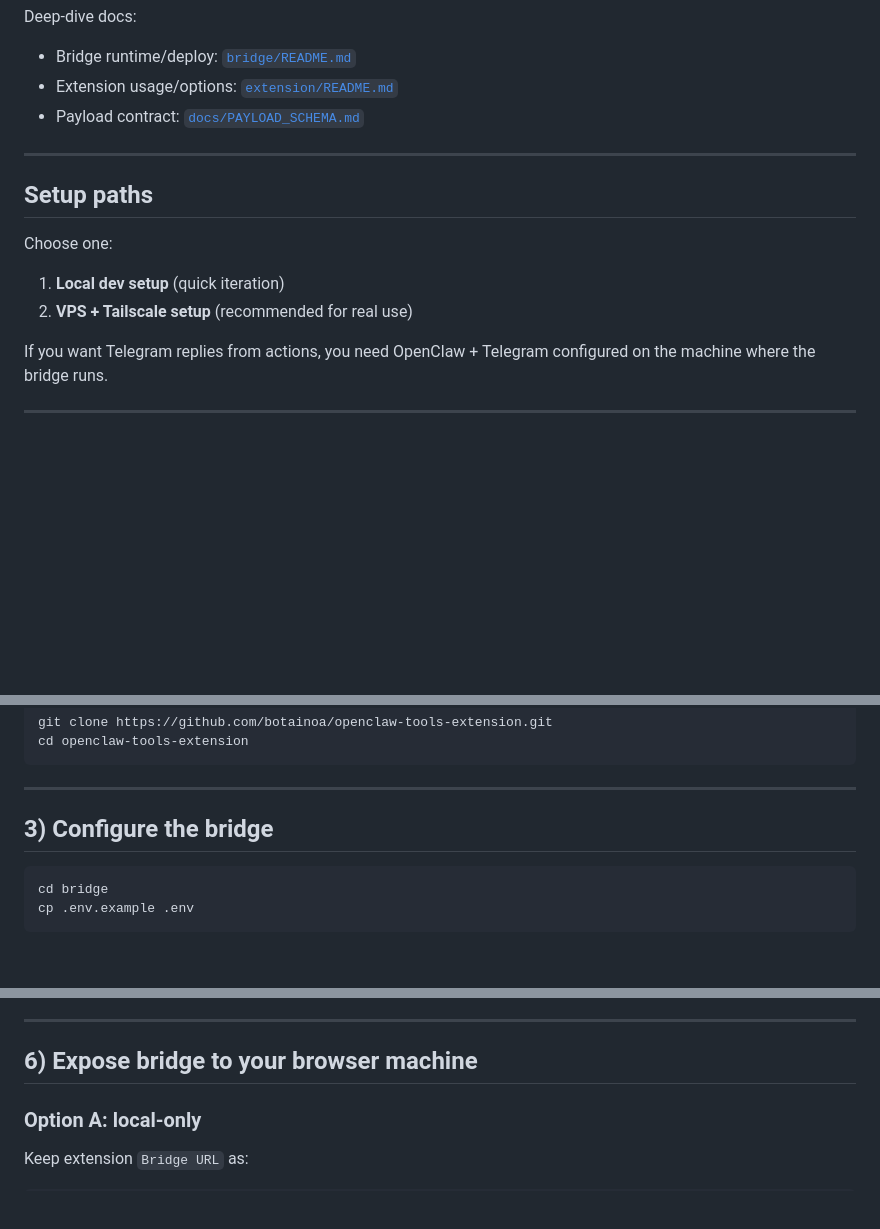
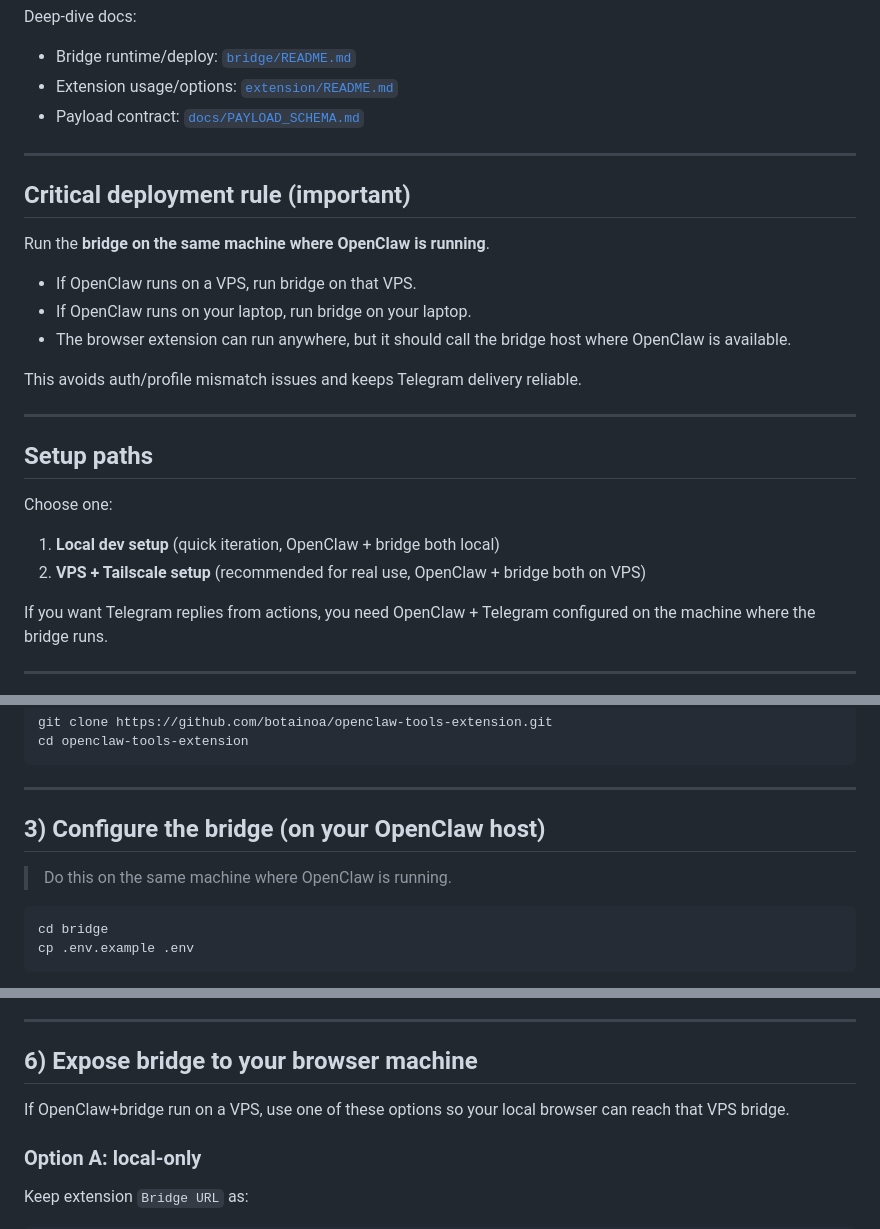
Before and after one commit to botainoa/openclaw-tools-extension, a Markdown page: README.md, 3 parts joined by grey strips. Drawn GitHub-style; blank space fills up the shorter version.

Commit message:
docs(readme): clarify bridge must run on same host as OpenClaw

````diff
--- a/README.md
+++ b/README.md
@@ -36,12 +36,24 @@ Deep-dive docs:
 
 ---
 
+## Critical deployment rule (important)
+
+Run the **bridge on the same machine where OpenClaw is running**.
+
+- If OpenClaw runs on a VPS, run bridge on that VPS.
+- If OpenClaw runs on your laptop, run bridge on your laptop.
+- The browser extension can run anywhere, but it should call the bridge host where OpenClaw is available.
+
+This avoids auth/profile mismatch issues and keeps Telegram delivery reliable.
+
+---
+
 ## Setup paths
 
 Choose one:
 
-1. **Local dev setup** (quick iteration)
-2. **VPS + Tailscale setup** (recommended for real use)
+1. **Local dev setup** (quick iteration, OpenClaw + bridge both local)
+2. **VPS + Tailscale setup** (recommended for real use, OpenClaw + bridge both on VPS)
 
 If you want Telegram replies from actions, you need OpenClaw + Telegram configured on the machine where the bridge runs.
 
@@ -74,7 +86,9 @@ cd openclaw-tools-extension
 
 ---
 
-## 3) Configure the bridge
+## 3) Configure the bridge (on your OpenClaw host)
+
+> Do this on the same machine where OpenClaw is running.
 
 ```bash
 cd bridge
@@ -163,6 +177,8 @@ If this fails, bridge can still save bookmarks but Telegram acks/replies will fa
 ---
 
 ## 6) Expose bridge to your browser machine
+
+If OpenClaw+bridge run on a VPS, use one of these options so your local browser can reach that VPS bridge.
 
 ### Option A: local-only
 Keep extension `Bridge URL` as:
````
